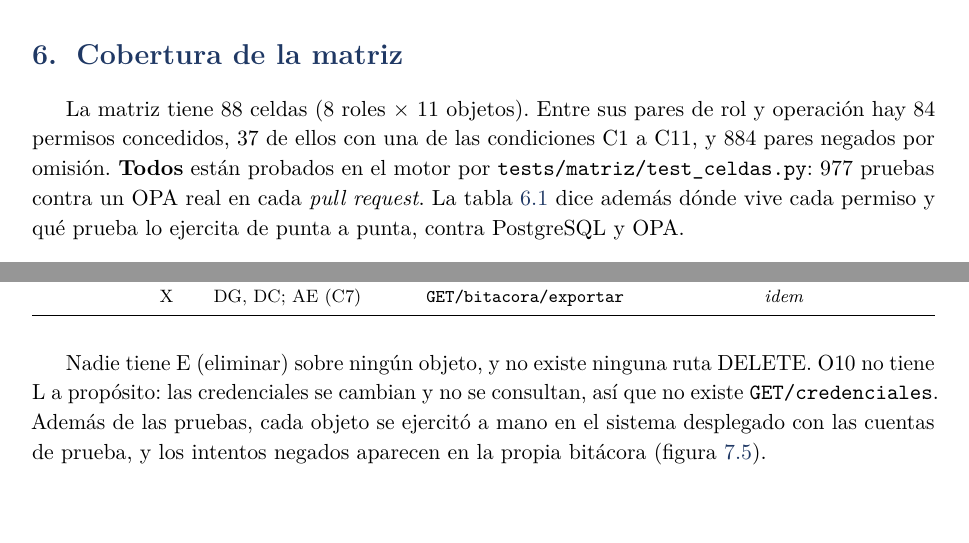
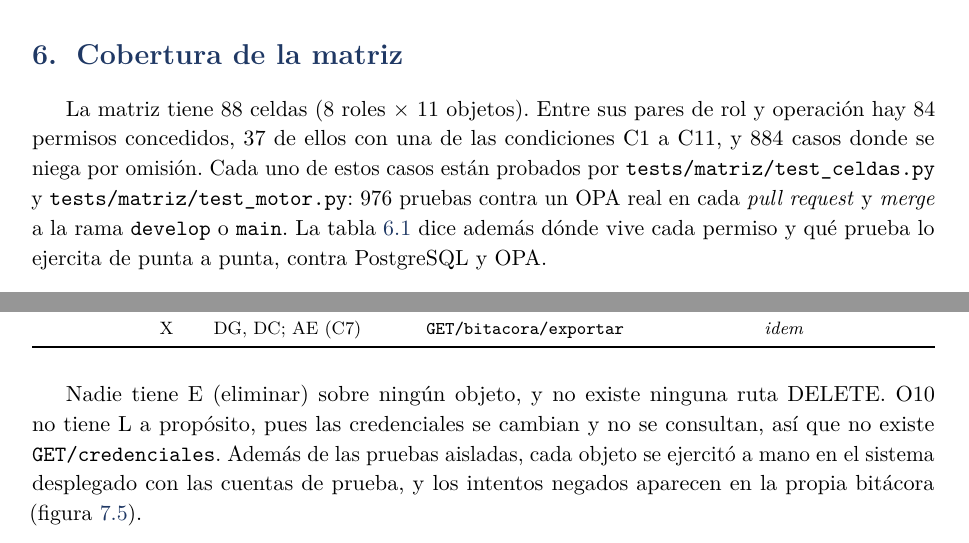
Before and after one commit to CarlosCL13/CE1115-P2-Grupo4-Verdeazul, a LaTeX document (docs/informe/Informe-Grupo4.tex): two parts of pages 9 and 11 of 22, joined at a grey line, cut so that both start at the same text, the shorter picture padded with empty space. Compiled offline with pdfLaTeX.

Commit message:
Ajuste de explicacion de coberturade la matriz (seccion 6)
Se ajusta la explicación inicial para que sea más conciso. Además de ajustar en O3 la condición de la operación C.

```diff
--- a/docs/informe/Informe-Grupo4.tex
+++ b/docs/informe/Informe-Grupo4.tex
@@ -958,13 +958,11 @@ administrador del proyecto todav\'ia podr\'ia quitar (RR-02).
 \section{Cobertura de la matriz}
 \label{sec:cobertura}
 
-% Borrador pasado desde docs/Informe_P2.md (seccion 6). Ludwin: revisar los
-% numeros contra tests/matriz y recortar si no cabe.
 La matriz tiene 88 celdas (8 roles $\times$ 11 objetos). Entre sus pares de rol
 y operaci\'on hay 84 permisos concedidos, 37 de ellos con una de las
-condiciones C1 a C11, y 884 pares negados por omisi\'on. \textbf{Todos} est\'an
-probados en el motor por \ruta{tests/matriz/test_celdas.py}: 977 pruebas
-contra un OPA real en cada \emph{pull request}. La \cref{tab:cobertura} dice
+condiciones C1 a C11, y 884 casos donde se niega por omisi\'on. Cada uno de estos casos est\'an
+probados por \ruta{tests/matriz/test_celdas.py} y \ruta{tests/matriz/test_motor.py}: 976 pruebas
+contra un OPA real en cada \emph{pull request} y \emph{merge} a la rama \ruta{develop} o \ruta{main}. La \cref{tab:cobertura} dice
 adem\'as d\'onde vive cada permiso y qu\'e prueba lo ejercita de punta a punta,
 contra PostgreSQL y OPA.
 
@@ -1031,9 +1029,9 @@ O11 Bit\'acora & L & DG, DC, PA; AE (C7) & \ruta{GET /bitacora} & \ruta{test_bit
 }
 
 Nadie tiene E (eliminar) sobre ning\'un objeto, y no existe ninguna ruta
-DELETE. O10 no tiene L a prop\'osito: las credenciales se cambian y no se
+DELETE. O10 no tiene L a prop\'osito, pues las credenciales se cambian y no se
 consultan, as\'i que no existe \ruta{GET /credenciales}. Adem\'as de las
-pruebas, cada objeto se ejercit\'o a mano en el sistema desplegado con las
+pruebas aisladas, cada objeto se ejercit\'o a mano en el sistema desplegado con las
 cuentas de prueba, y los intentos negados aparecen en la propia bit\'acora
 (\cref{fig:ev-denegado}).
 
```
Also changed, not shown: docs/informe/Informe-Grupo4.tex (2 more changed lines), 2 other files.
